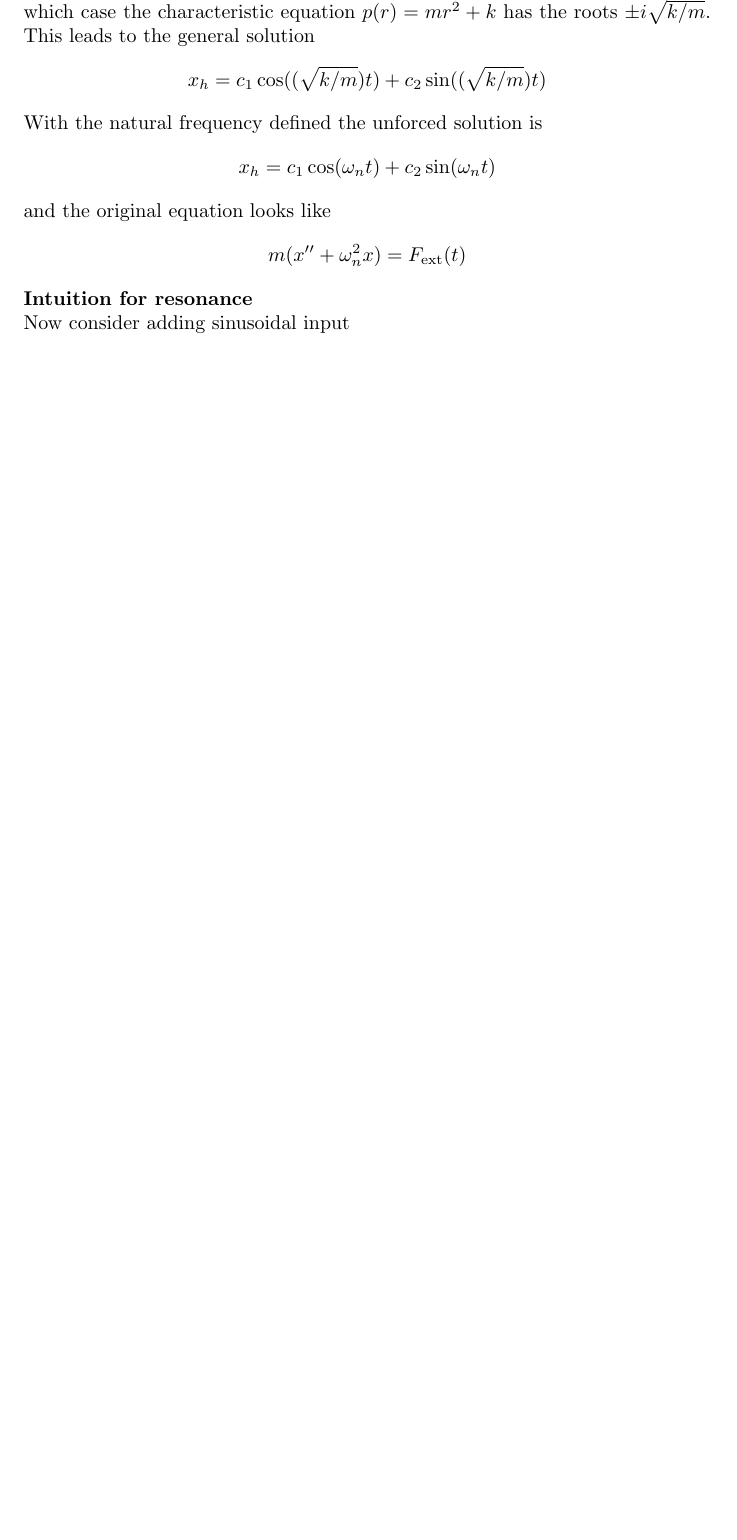
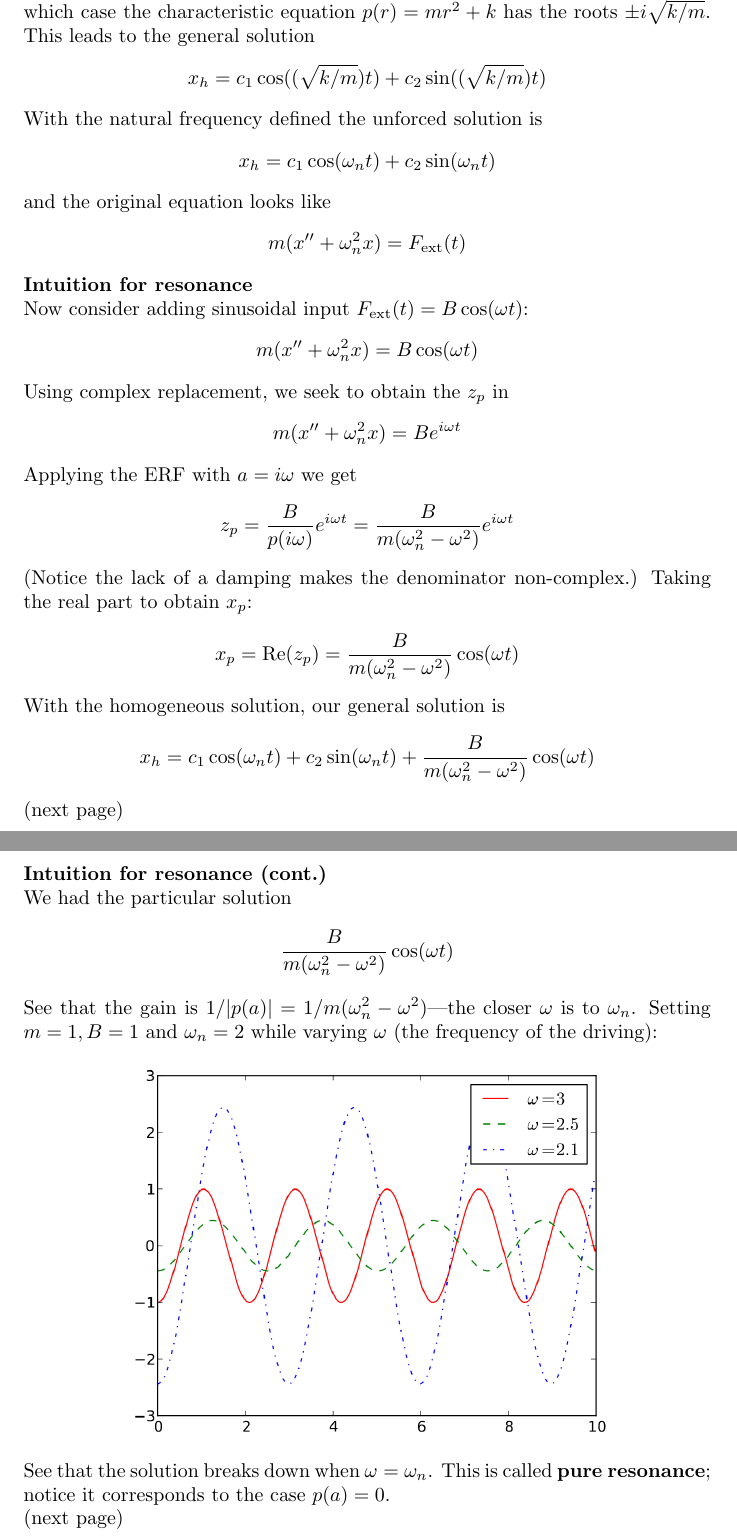
Before and after one commit to pigmaster96/mathtex, a LaTeX thesis (wiki/appendix_2/appendix_2.tex): part of page 64 of 65 before the commit and two parts of pages 64 and 65 of 68 after it, the two joined at a grey line, cut so that both start at the same text, the shorter picture padded with empty space. Compiled offline with pdfLaTeX.

Commit message:
intuition for resonance

```diff
--- a/wiki/appendix_2/appendix_2.tex
+++ b/wiki/appendix_2/appendix_2.tex
@@ -1951,4 +1951,38 @@ and the original equation looks like
 m(x''+\omega_n^2x)=F_{\text{ext}}(t)
 \end{equation*}
 \textbf{Intuition for resonance}\\
-Now consider adding sinusoidal input
+Now consider adding sinusoidal input $F_{\text{ext}}(t)=B\cos(\omega t)$:
+\begin{equation*}
+m(x''+\omega_n^2x)=B\cos(\omega t)
+\end{equation*}
+Using complex replacement, we seek to obtain the $z_p$ in
+\begin{equation*}
+m(x''+\omega_n^2x)=Be^{i\omega t}
+\end{equation*}
+Applying the ERF with $a=i\omega$ we get
+\begin{equation*}
+z_p=\frac{B}{p(i\omega)}e^{i\omega t}=\frac{B}{m(\omega_n^2-\omega^2)}e^{i\omega t}
+\end{equation*}
+(Notice the lack of a damping makes the denominator non-complex.) Taking the real part to obtain $x_p$:
+\begin{equation*}
+x_p=\text{Re}(z_p)=\frac{B}{m(\omega_n^2-\omega^2)}\cos(\omega t)
+\end{equation*}
+With the homogeneous solution, our general solution is
+\begin{equation*}
+x_h=c_1\cos(\omega_nt)+c_2\sin(\omega_nt)+\frac{B}{m(\omega_n^2-\omega^2)}\cos(\omega t)
+\end{equation*}
+(next page)
+\newpage
+\noindent\textbf{Intuition for resonance (cont.)}\\
+We had the particular solution
+\begin{equation*}
+\frac{B}{m(\omega_n^2-\omega^2)}\cos(\omega t)
+\end{equation*}
+See that the gain is $1/|p(a)|=1/m(\omega_n^2-\omega^2)$---the closer $\omega$ is to $\omega_n$.
+Setting $m=1,B=1$ and $\omega_n=2$ while varying $\omega$ (the frequency of the driving):
+\begin{center}
+\includegraphics[width=10cm]{30}\\
+\end{center}
+See that the solution breaks down when $\omega=\omega_n$. This is called \textbf{pure resonance}; notice it corresponds to the case $p(a)=0$.\\
+(next page)
+\newpage
```
Also changed, not shown: wiki/appendix_2/appendix_2.pdf, wiki/appendix_2/images/30.png (added), wiki/appendix_2/images/31.png (added), wiki/appendix_2/appendix_2.tex (28 more changed lines), 6 other files.
